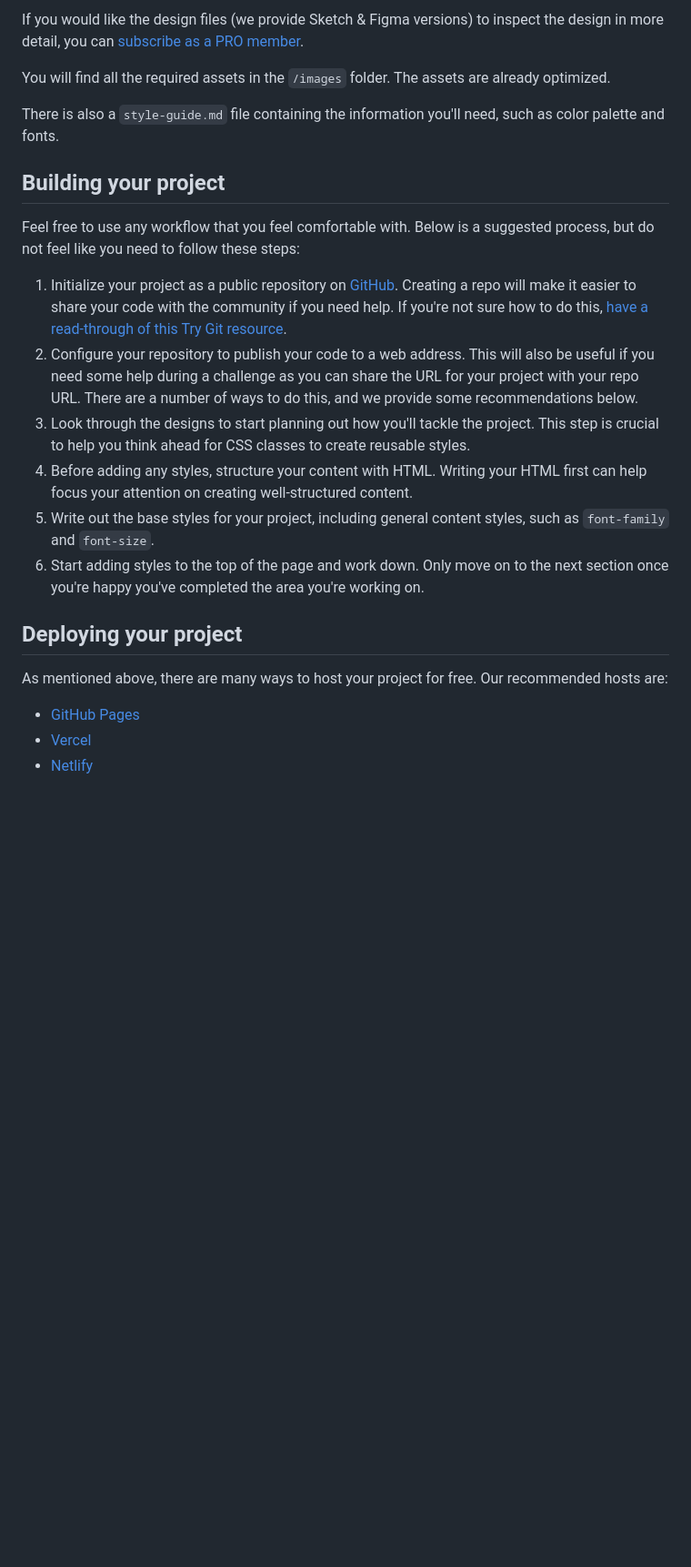
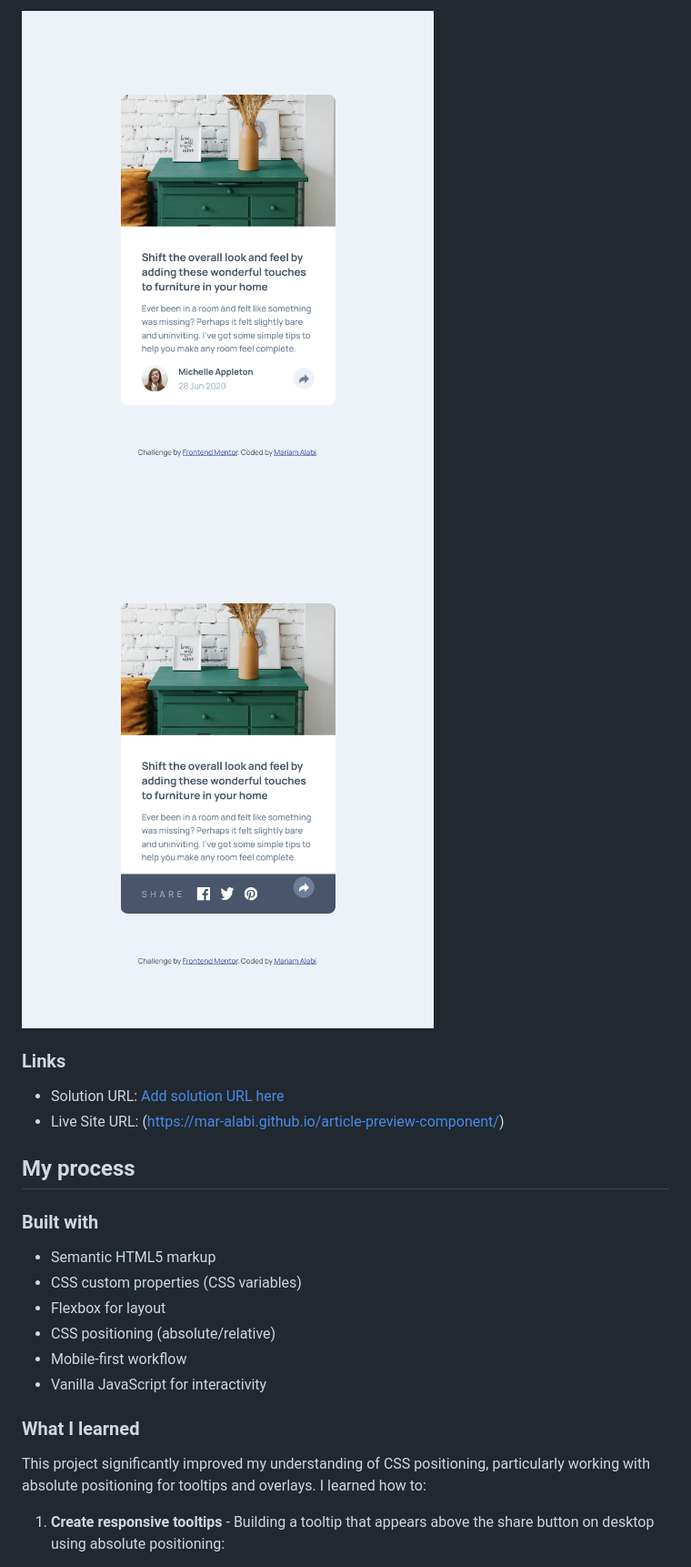
Before and after one commit to mar-alabi/article-preview-component, a Markdown page: README.md, the part around the change printed below. Shown: that part at 91% size. Drawn GitHub-style; pictures changed too: images/active_mobile_state.png (added), images/mobile_view.png (added); blank space fills up the shorter version.

```diff
--- a/README.md
+++ b/README.md
@@ -33,26 +35,26 @@ The designs are in JPG static format. Using JPGs will mean that you'll need to u
 
-If you would like the design files (we provide Sketch & Figma versions) to inspect the design in more detail, you can [subscribe as a PRO member](https://www.frontendmentor.io/pro).
+![Mobile default state](./images/mobile_view.png)
+![Mobile active state with overlay](./images/active_mobile_state.png)
 
-You will find all the required assets in the `/images` folder. The assets are already optimized.
+### Links
 
-There is also a `style-guide.md` file containing the information you'll need, such as color palette and fonts.
+- Solution URL: [Add solution URL here]()
+- Live Site URL: (https://mar-alabi.github.io/article-preview-component/)
 
-## Building your project
+## My process
 
-Feel free to use any workflow that you feel comfortable with. Below is a suggested process, but do not feel like you need to follow these steps:
+### Built with
 
-1. Initialize your project as a public repository on [GitHub](https://github.com/). Creating a repo will make it easier to share your code with the community if you need help. If you're not sure how to do this, [have a read-through of this Try Git resource](https://try.github.io/).
-2. Configure your repository to publish your code to a web address. This will also be useful if you need some help during a challenge as you can share the URL for your project with your repo URL. There are a number of ways to do this, and we provide some recommendations below.
-3. Look through the designs to start planning out how you'll tackle the project. This step is crucial to help you think ahead for CSS classes to create reusable styles.
-4. Before adding any styles, structure your content with HTML. Writing your HTML first can help focus your attention on creating well-structured content.
-5. Write out the base styles for your project, including general content styles, such as `font-family` and `font-size`.
-6. Start adding styles to the top of the page and work down. Only move on to the next section once you're happy you've completed the area you're working on.
+- Semantic HTML5 markup
+- CSS custom properties (CSS variables)
+- Flexbox for layout
+- CSS positioning (absolute/relative)
+- Mobile-first workflow
+- Vanilla JavaScript for interactivity
 
-## Deploying your project
+### What I learned
 
-As mentioned above, there are many ways to host your project for free. Our recommended hosts are:
+This project significantly improved my understanding of CSS positioning, particularly working with absolute positioning for tooltips and overlays. I learned how to:
 
-- [GitHub Pages](https://pages.github.com/)
-- [Vercel](https://vercel.com/)
-- [Netlify](https://www.netlify.com/)
+1. **Create responsive tooltips** - Building a tooltip that appears above the share button on desktop using absolute positioning:
 
```
Also changed, not shown: other parts of README.md (+68 -45 lines), README-template.md (deleted, +0 -111 lines), images/active_desktop_state.png (added), images/desktop_view.png (added).
